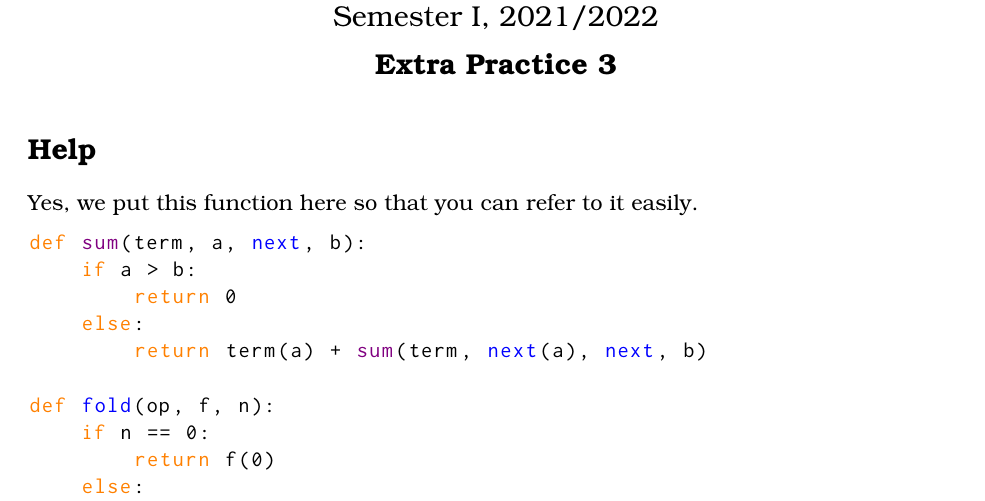
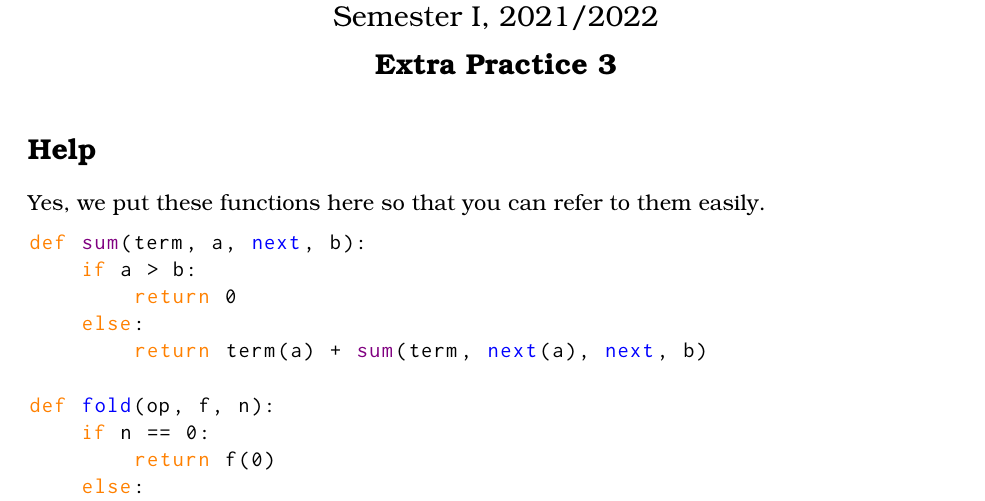
Before and after one commit to RussellDash332/practice-makes-perfect, a LaTeX document (03/extra-3.tex): part of page 1 of 3, cut so that both start at the same text. Compiled offline with pdfLaTeX.

Commit message:
Update Extra Practice 3

```diff
--- a/03/extra-3.tex
+++ b/03/extra-3.tex
@@ -53,7 +53,7 @@ stepnumber=0,
 \medskip
 
 \section{Help}
-Yes, we put this function here so that you can refer to it easily.
+Yes, we put these functions here so that you can refer to them easily.
 \begin{python}
 def sum(term, a, next, b):
     if a > b:
```
Also changed, not shown: 03/extra-3.pdf.
